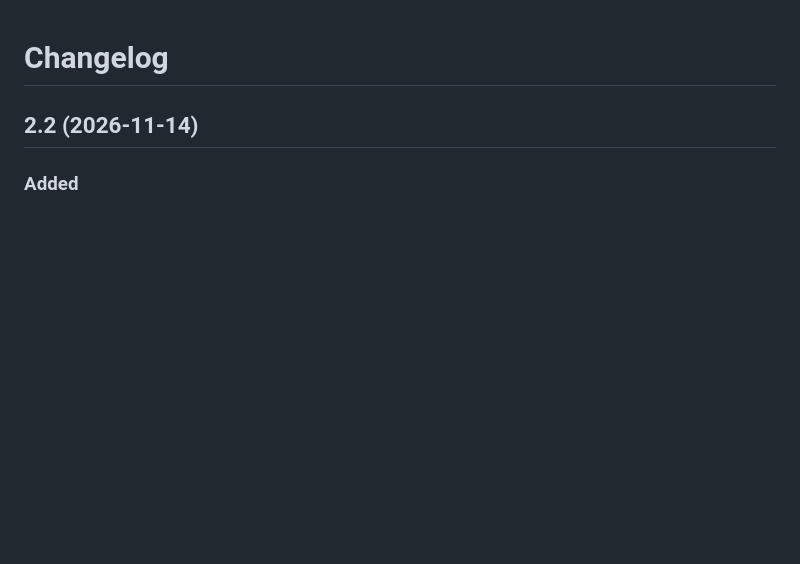
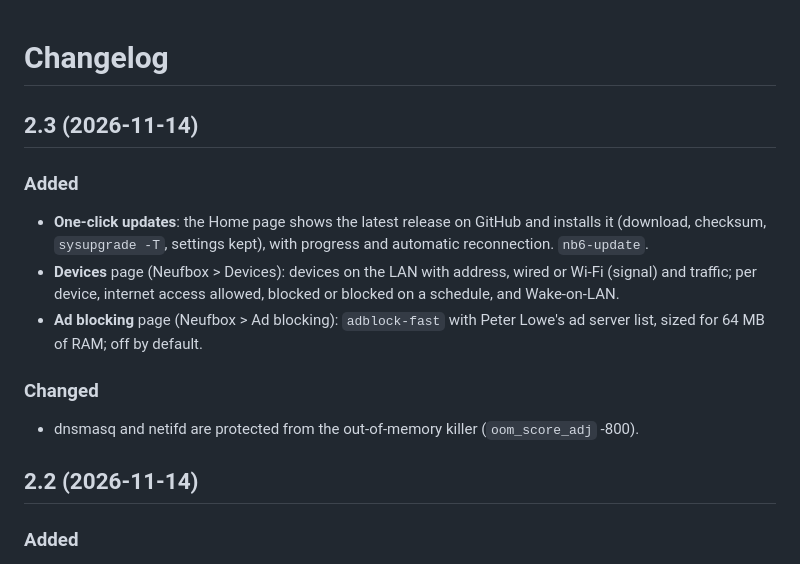
Before and after one commit to JavaScript-X/neufbox6-openwrt, a Markdown page: CHANGELOG.md, the part around the change. Drawn GitHub-style; blank space fills up the shorter version.

```diff
--- a/CHANGELOG.md
+++ b/CHANGELOG.md
@@ -1,4 +1,16 @@
 # Changelog
+
+## 2.3 (2026-11-14)
+### Added
+- **One-click updates**: the Home page shows the latest release on GitHub and installs it (download,
+  checksum, `sysupgrade -T`, settings kept), with progress and automatic reconnection. `nb6-update`.
+- **Devices** page (Neufbox > Devices): devices on the LAN with address, wired or Wi-Fi (signal) and
+  traffic; per device, internet access allowed, blocked or blocked on a schedule, and Wake-on-LAN.
+- **Ad blocking** page (Neufbox > Ad blocking): `adblock-fast` with Peter Lowe's ad server list, sized
+  for 64 MB of RAM; off by default.
+
+### Changed
+- dnsmasq and netifd are protected from the out-of-memory killer (`oom_score_adj` -800).
 
 ## 2.2 (2026-11-14)
 ### Added
```
Also changed, not shown: README.md (+7 -1 lines), docs/EXTRAS.md (+33 -0 lines), assets/luci-adblock.png (added), assets/luci-devices.png (added), assets/luci-home.png.
